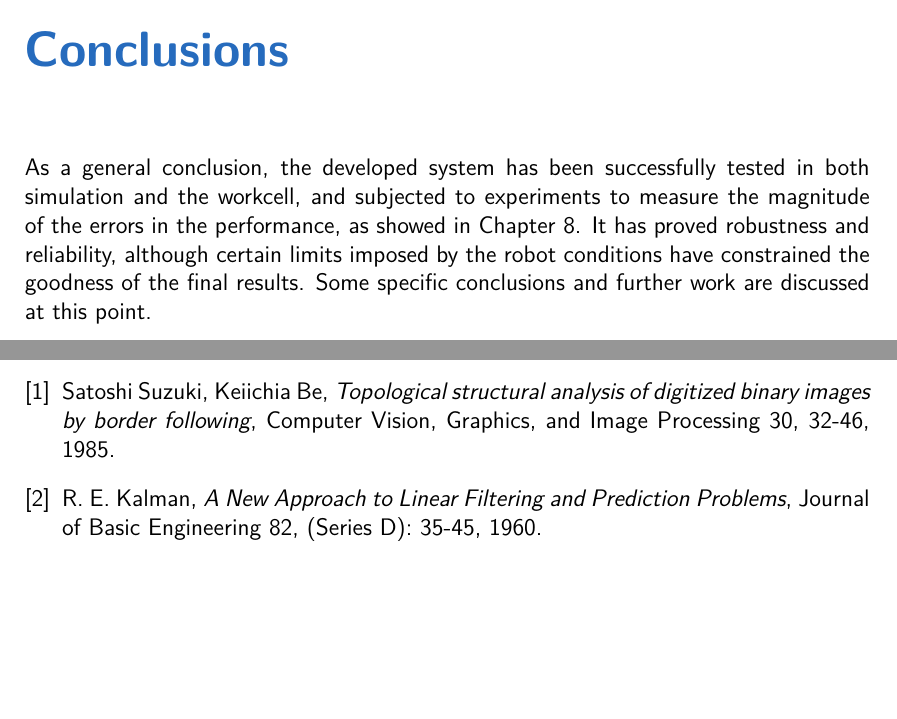
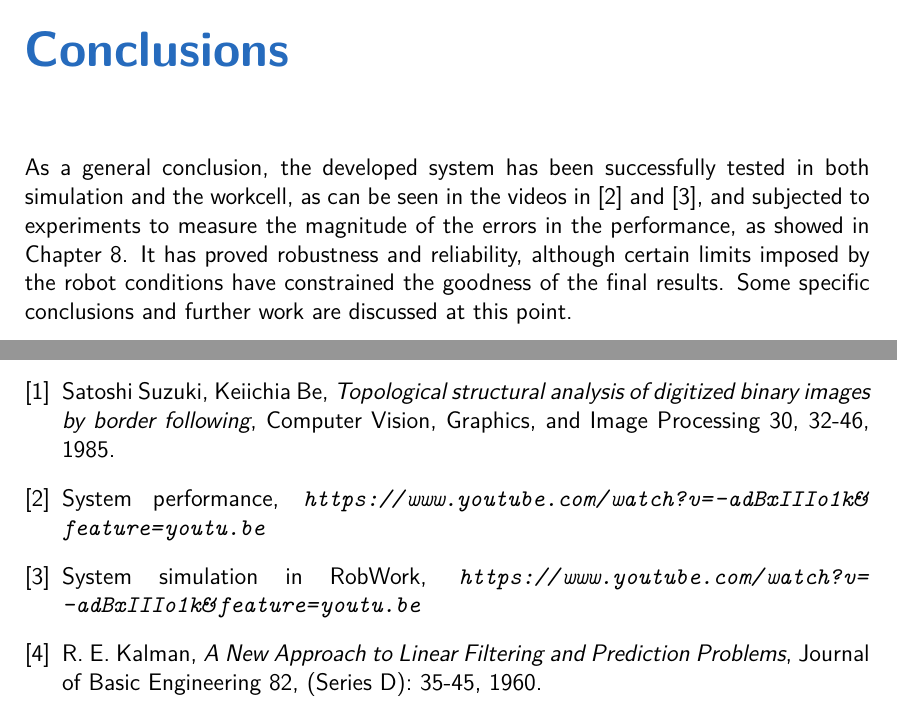
Before and after one commit to RoVi2/report, a LaTeX thesis (report.tex, which reads chapters/bibliography.tex, chapters/conclusions.tex): two parts of pages 32 and 34 of 34, joined at a grey line, cut so that both start at the same text, the shorter picture padded with empty space. Compiled offline with LuaLaTeX.

Commit message:
added video links

```diff
--- a/chapters/bibliography.tex
+++ b/chapters/bibliography.tex
@@ -6,6 +6,14 @@
 	\emph{Topological structural analysis of digitized binary images by border following},
 	Computer Vision, Graphics, and Image Processing 30, 32-46,
 	1985.
+
+\bibitem{results1}
+	System performance,
+	\emph{\url{https://www.youtube.com/watch?v=-adBxIIIo1k&feature=youtu.be}}
+
+\bibitem{results2}
+	System simulation in RobWork,
+	\emph{\url{https://www.youtube.com/watch?v=-adBxIIIo1k&feature=youtu.be}}
 
 \bibitem{kalman}
 	R. E. Kalman,
--- a/chapters/conclusions.tex
+++ b/chapters/conclusions.tex
@@ -2,7 +2,7 @@
 
 \chapter{Conclusions} % (fold)
 \label{cha:conclusions}
-As a general conclusion, the developed system has been successfully tested in both simulation and the workcell, and subjected to experiments to measure the magnitude of the errors in the performance, as showed in Chapter \ref{cha:experiments}.
+As a general conclusion, the developed system has been successfully tested in both simulation and the workcell, as can be seen in the videos in \cite{results1} and \cite{results2}, and subjected to experiments to measure the magnitude of the errors in the performance, as showed in Chapter \ref{cha:experiments}.
 It has proved robustness and reliability, although certain limits imposed by the robot conditions have constrained the goodness of the final results. Some specific conclusions and further work are discussed at this point.
 
 \section{Stereo vision part}
```
